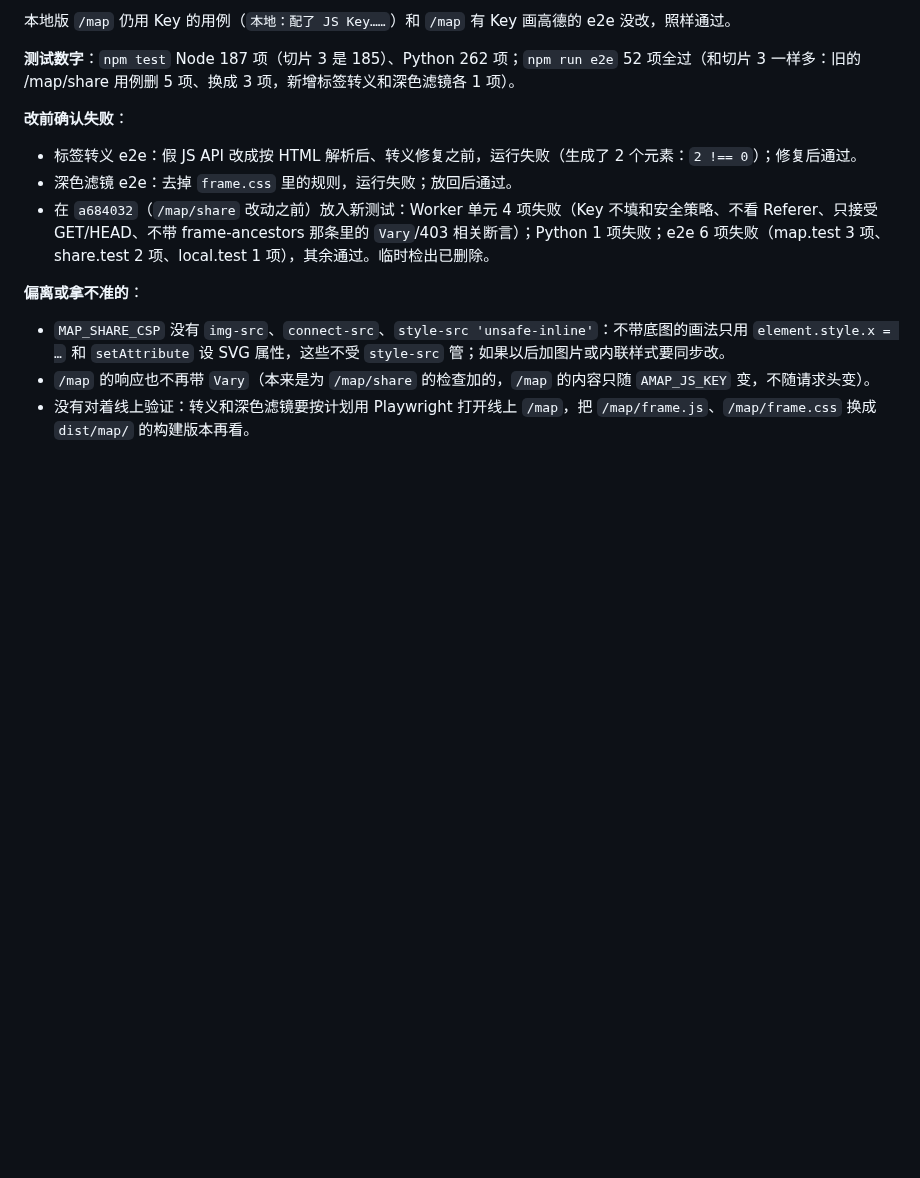
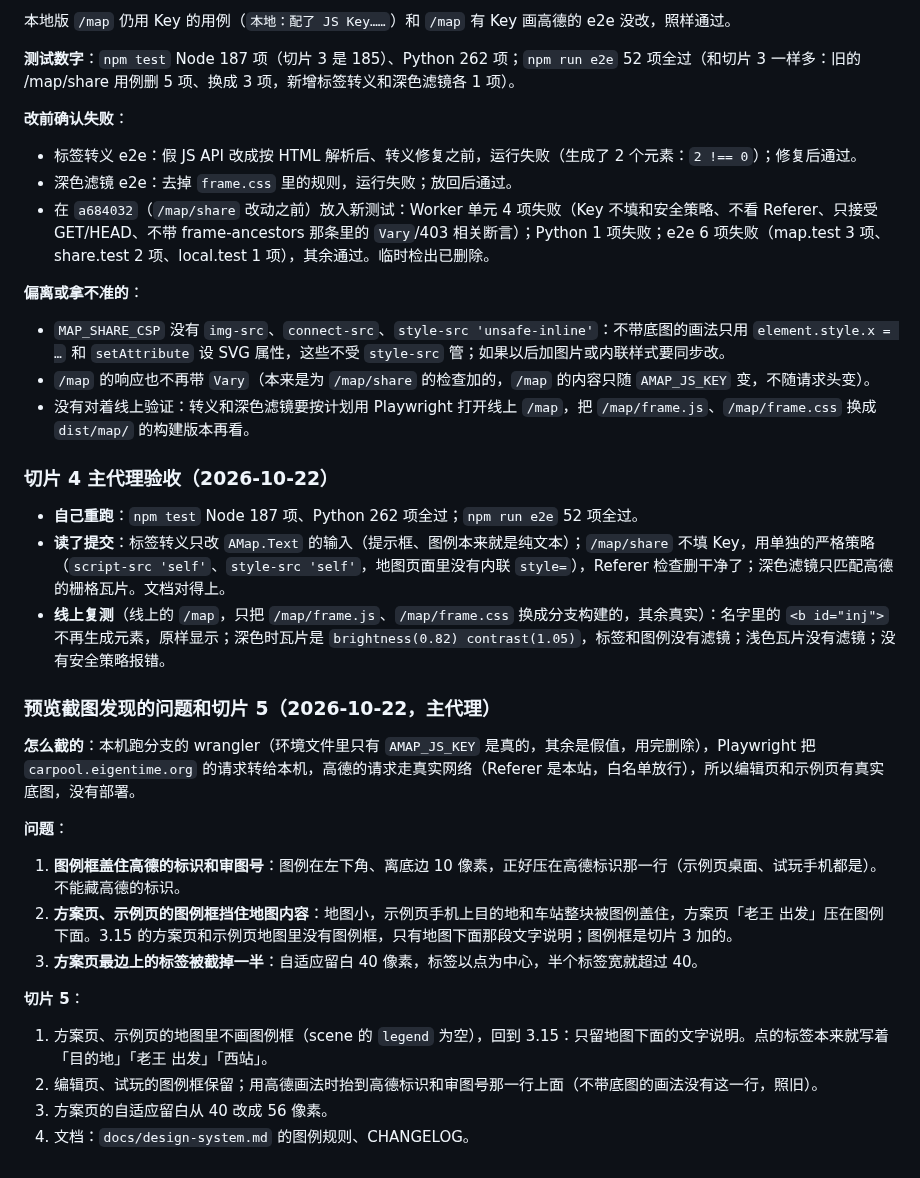
Before and after one commit to wowayou/wedding-carpool, a Markdown page: docs/v3.16-plan.md, the part around the change. GitHub-like rendering; blank space fills up the shorter version.

Commit message:
v3.16 计划：切片 4 验收和线上复测；预览截图发现图例盖住高德标识、方案页图例挡内容，切片 5
Co-Authored-By: Claude Opus 5.5 <noreply@anthropic.com>

```diff
--- a/docs/v3.16-plan.md
+++ b/docs/v3.16-plan.md
@@ -509,3 +509,24 @@ connect-src 'self' https://*.amap.com
 - `MAP_SHARE_CSP` 没有 `img-src`、`connect-src`、`style-src 'unsafe-inline'`：不带底图的画法只用 `element.style.x = …` 和 `setAttribute` 设 SVG 属性，这些不受 `style-src` 管；如果以后加图片或内联样式要同步改。
 - `/map` 的响应也不再带 `Vary`（本来是为 `/map/share` 的检查加的，`/map` 的内容只随 `AMAP_JS_KEY` 变，不随请求头变）。
 - 没有对着线上验证：转义和深色滤镜要按计划用 Playwright 打开线上 `/map`，把 `/map/frame.js`、`/map/frame.css` 换成 `dist/map/` 的构建版本再看。
+
+### 切片 4 主代理验收（2026-10-22）
+
+- **自己重跑**：`npm test` Node 187 项、Python 262 项全过；`npm run e2e` 52 项全过。
+- **读了提交**：标签转义只改 `AMap.Text` 的输入（提示框、图例本来就是纯文本）；`/map/share` 不填 Key，用单独的严格策略（`script-src 'self'`、`style-src 'self'`，地图页面里没有内联 `style=`），Referer 检查删干净了；深色滤镜只匹配高德的栅格瓦片。文档对得上。
+- **线上复测**（线上的 `/map`，只把 `/map/frame.js`、`/map/frame.css` 换成分支构建的，其余真实）：名字里的 `<b id="inj">` 不再生成元素，原样显示；深色时瓦片是 `brightness(0.82) contrast(1.05)`，标签和图例没有滤镜；浅色瓦片没有滤镜；没有安全策略报错。
+
+### 预览截图发现的问题和切片 5（2026-10-22，主代理）
+
+**怎么截的**：本机跑分支的 wrangler（环境文件里只有 `AMAP_JS_KEY` 是真的，其余是假值，用完删除），Playwright 把 `carpool.eigentime.org` 的请求转给本机，高德的请求走真实网络（Referer 是本站，白名单放行），所以编辑页和示例页有真实底图，没有部署。
+
+**问题**：
+1. **图例框盖住高德的标识和审图号**：图例在左下角、离底边 10 像素，正好压在高德标识那一行（示例页桌面、试玩手机都是）。不能藏高德的标识。
+2. **方案页、示例页的图例框挡住地图内容**：地图小，示例页手机上目的地和车站整块被图例盖住，方案页「老王 出发」压在图例下面。3.15 的方案页和示例页地图里没有图例框，只有地图下面那段文字说明；图例框是切片 3 加的。
+3. **方案页最边上的标签被截掉一半**：自适应留白 40 像素，标签以点为中心，半个标签宽就超过 40。
+
+**切片 5**：
+1. 方案页、示例页的地图里不画图例框（scene 的 `legend` 为空），回到 3.15：只留地图下面的文字说明。点的标签本来就写着「目的地」「老王 出发」「西站」。
+2. 编辑页、试玩的图例框保留；用高德画法时抬到高德标识和审图号那一行上面（不带底图的画法没有这一行，照旧）。
+3. 方案页的自适应留白从 40 改成 56 像素。
+4. 文档：`docs/design-system.md` 的图例规则、CHANGELOG。
```
